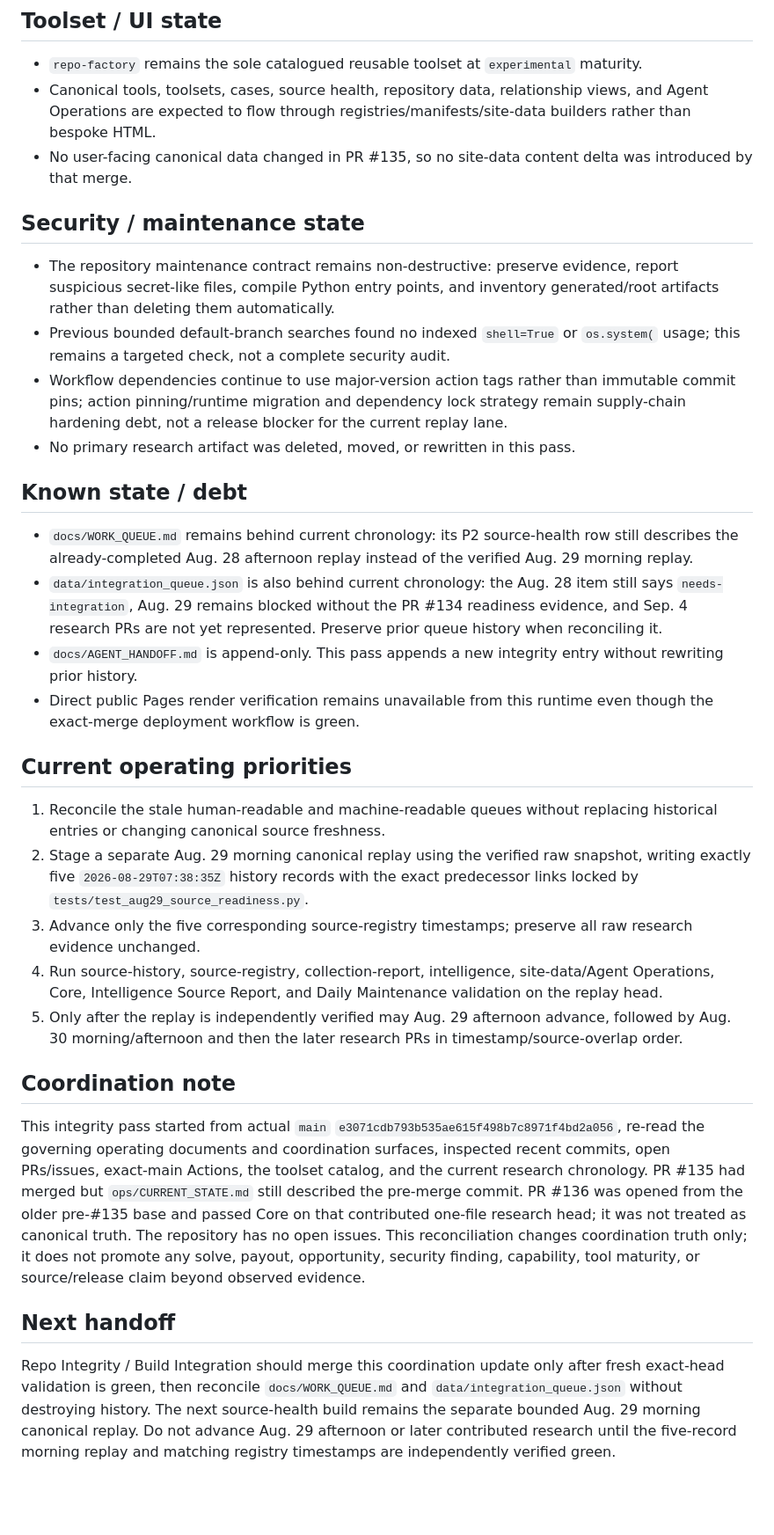
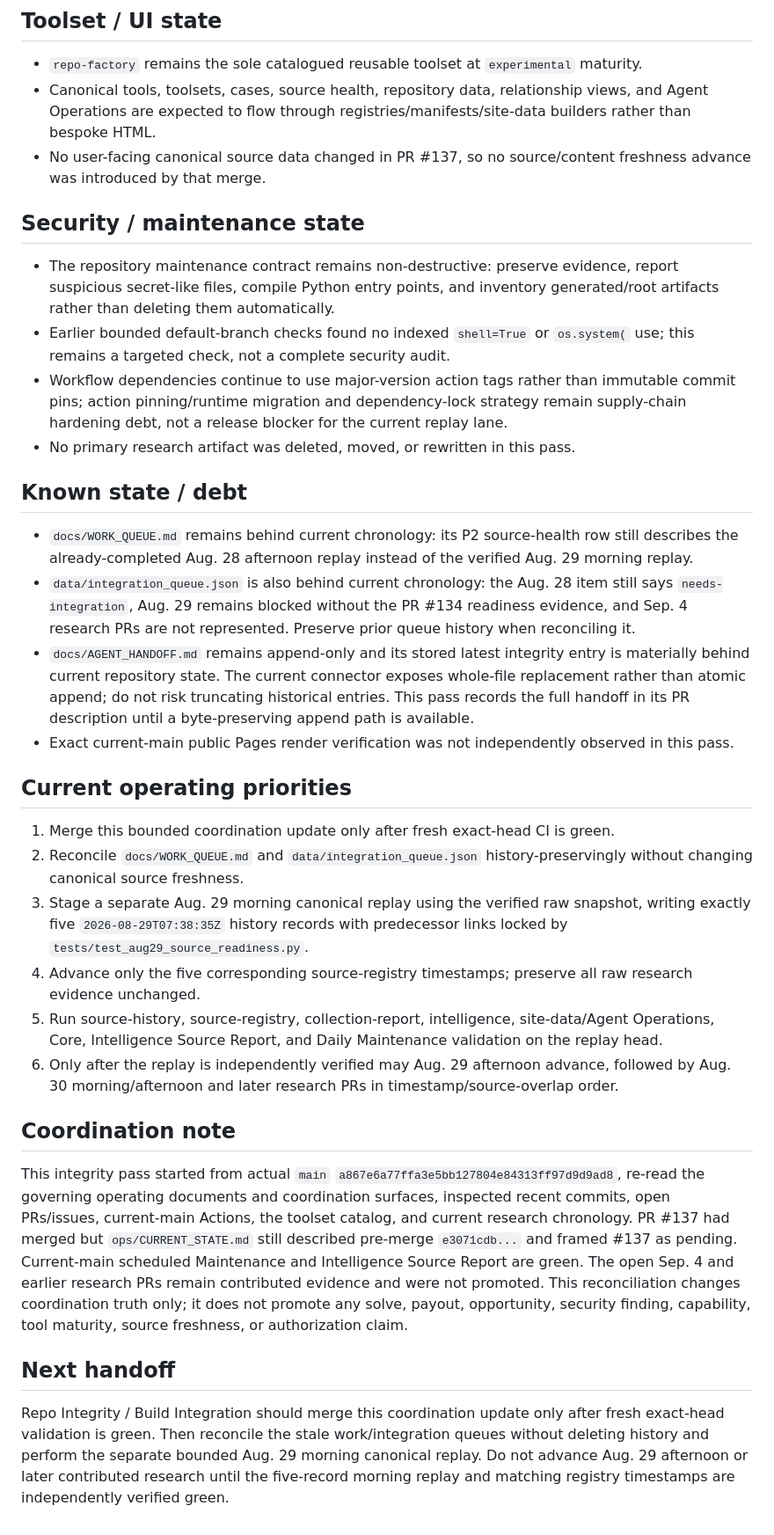
Before and after one commit to kaibuzz0/cipher-solving-suite, a Markdown page: ops/CURRENT_STATE.md, the part around one of its changes. Shown at 88% size. Rendered like a GitHub page; blank space fills up the shorter version.

Commit message:
Ops: reconcile repository truth after PR #137

```diff
--- a/ops/CURRENT_STATE.md
+++ b/ops/CURRENT_STATE.md
@@ -45,34 +45,35 @@ Repository version: `v3.1.0` (README)
 
 - `repo-factory` remains the sole catalogued reusable toolset at `experimental` maturity.
 - Canonical tools, toolsets, cases, source health, repository data, relationship views, and Agent Operations are expected to flow through registries/manifests/site-data builders rather than bespoke HTML.
-- No user-facing canonical data changed in PR #135, so no site-data content delta was introduced by that merge.
+- No user-facing canonical source data changed in PR #137, so no source/content freshness advance was introduced by that merge.
 
 ## Security / maintenance state
 
 - The repository maintenance contract remains non-destructive: preserve evidence, report suspicious secret-like files, compile Python entry points, and inventory generated/root artifacts rather than deleting them automatically.
-- Previous bounded default-branch searches found no indexed `shell=True` or `os.system(` usage; this remains a targeted check, not a complete security audit.
-- Workflow dependencies continue to use major-version action tags rather than immutable commit pins; action pinning/runtime migration and dependency lock strategy remain supply-chain hardening debt, not a release blocker for the current replay lane.
+- Earlier bounded default-branch checks found no indexed `shell=True` or `os.system(` use; this remains a targeted check, not a complete security audit.
+- Workflow dependencies continue to use major-version action tags rather than immutable commit pins; action pinning/runtime migration and dependency-lock strategy remain supply-chain hardening debt, not a release blocker for the current replay lane.
 - No primary research artifact was deleted, moved, or rewritten in this pass.
 
 ## Known state / debt
 
 - `docs/WORK_QUEUE.md` remains behind current chronology: its P2 source-health row still describes the already-completed Aug. 28 afternoon replay instead of the verified Aug. 29 morning replay.
-- `data/integration_queue.json` is also behind current chronology: the Aug. 28 item still says `needs-integration`, Aug. 29 remains blocked without the PR #134 readiness evidence, and Sep. 4 research PRs are not yet represented. Preserve prior queue history when reconciling it.
-- `docs/AGENT_HANDOFF.md` is append-only. This pass appends a new integrity entry without rewriting prior history.
-- Direct public Pages render verification remains unavailable from this runtime even though the exact-merge deployment workflow is green.
+- `data/integration_queue.json` is also behind current chronology: the Aug. 28 item still says `needs-integration`, Aug. 29 remains blocked without the PR #134 readiness evidence, and Sep. 4 research PRs are not represented. Preserve prior queue history when reconciling it.
+- `docs/AGENT_HANDOFF.md` remains append-only and its stored latest integrity entry is materially behind current repository state. The current connector exposes whole-file replacement rather than atomic append; do not risk truncating historical entries. This pass records the full handoff in its PR description until a byte-preserving append path is available.
+- Exact current-main public Pages render verification was not independently observed in this pass.
 
 ## Current operating priorities
 
-1. Reconcile the stale human-readable and machine-readable queues without replacing historical entries or changing canonical source freshness.
-2. Stage a separate Aug. 29 morning canonical replay using the verified raw snapshot, writing exactly five `2026-08-29T07:38:35Z` history records with the exact predecessor links locked by `tests/test_aug29_source_readiness.py`.
-3. Advance only the five corresponding source-registry timestamps; preserve all raw research evidence unchanged.
-4. Run source-history, source-registry, collection-report, intelligence, site-data/Agent Operations, Core, Intelligence Source Report, and Daily Maintenance validation on the replay head.
-5. Only after the replay is independently verified may Aug. 29 afternoon advance, followed by Aug. 30 morning/afternoon and then the later research PRs in timestamp/source-overlap order.
+1. Merge this bounded coordination update only after fresh exact-head CI is green.
+2. Reconcile `docs/WORK_QUEUE.md` and `data/integration_queue.json` history-preservingly without changing canonical source freshness.
+3. Stage a separate Aug. 29 morning canonical replay using the verified raw snapshot, writing exactly five `2026-08-29T07:38:35Z` history records with predecessor links locked by `tests/test_aug29_source_readiness.py`.
+4. Advance only the five corresponding source-registry timestamps; preserve all raw research evidence unchanged.
+5. Run source-history, source-registry, collection-report, intelligence, site-data/Agent Operations, Core, Intelligence Source Report, and Daily Maintenance validation on the replay head.
+6. Only after the replay is independently verified may Aug. 29 afternoon advance, followed by Aug. 30 morning/afternoon and later research PRs in timestamp/source-overlap order.
 
 ## Coordination note
 
-This integrity pass started from actual `main` `e3071cdb793b535ae615f498b7c8971f4bd2a056`, re-read the governing operating documents and coordination surfaces, inspected recent commits, open PRs/issues, exact-main Actions, the toolset catalog, and the current research chronology. PR #135 had merged but `ops/CURRENT_STATE.md` still described the pre-merge commit. PR #136 was opened from the older pre-#135 base and passed Core on that contributed one-file research head; it was not treated as canonical truth. The repository has no open issues. This reconciliation changes coordination truth only; it does not promote any solve, payout, opportunity, security finding, capability, tool maturity, or source/release claim beyond observed evidence.
+This integrity pass started from actual `main` `a867e6a77ffa3e5bb127804e84313ff97d9d9ad8`, re-read the governing operating documents and coordination surfaces, inspected recent commits, open PRs/issues, current-main Actions, the toolset catalog, and current research chronology. PR #137 had merged but `ops/CURRENT_STATE.md` still described pre-merge `e3071cdb...` and framed #137 as pending. Current-main scheduled Maintenance and Intelligence Source Report are green. The open Sep. 4 and earlier research PRs remain contributed evidence and were not promoted. This reconciliation changes coordination truth only; it does not promote any solve, payout, opportunity, security finding, capability, tool maturity, source freshness, or authorization claim.
 
 ## Next handoff
 
-Repo Integrity / Build Integration should merge this coordination update only after fresh exact-head validation is green, then reconcile `docs/WORK_QUEUE.md` and `data/integration_queue.json` without destroying history. The next source-health build remains the separate bounded Aug. 29 morning canonical replay. Do not advance Aug. 29 afternoon or later contributed research until the five-record morning replay and matching registry timestamps are independently verified green.
+Repo Integrity / Build Integration should merge this coordination update only after fresh exact-head validation is green. Then reconcile the stale work/integration queues without deleting history and perform the separate bounded Aug. 29 morning canonical replay. Do not advance Aug. 29 afternoon or later contributed research until the five-record morning replay and matching registry timestamps are independently verified green.
```
Also changed, not shown: other parts of ops/CURRENT_STATE.md (+12 -12 lines).
